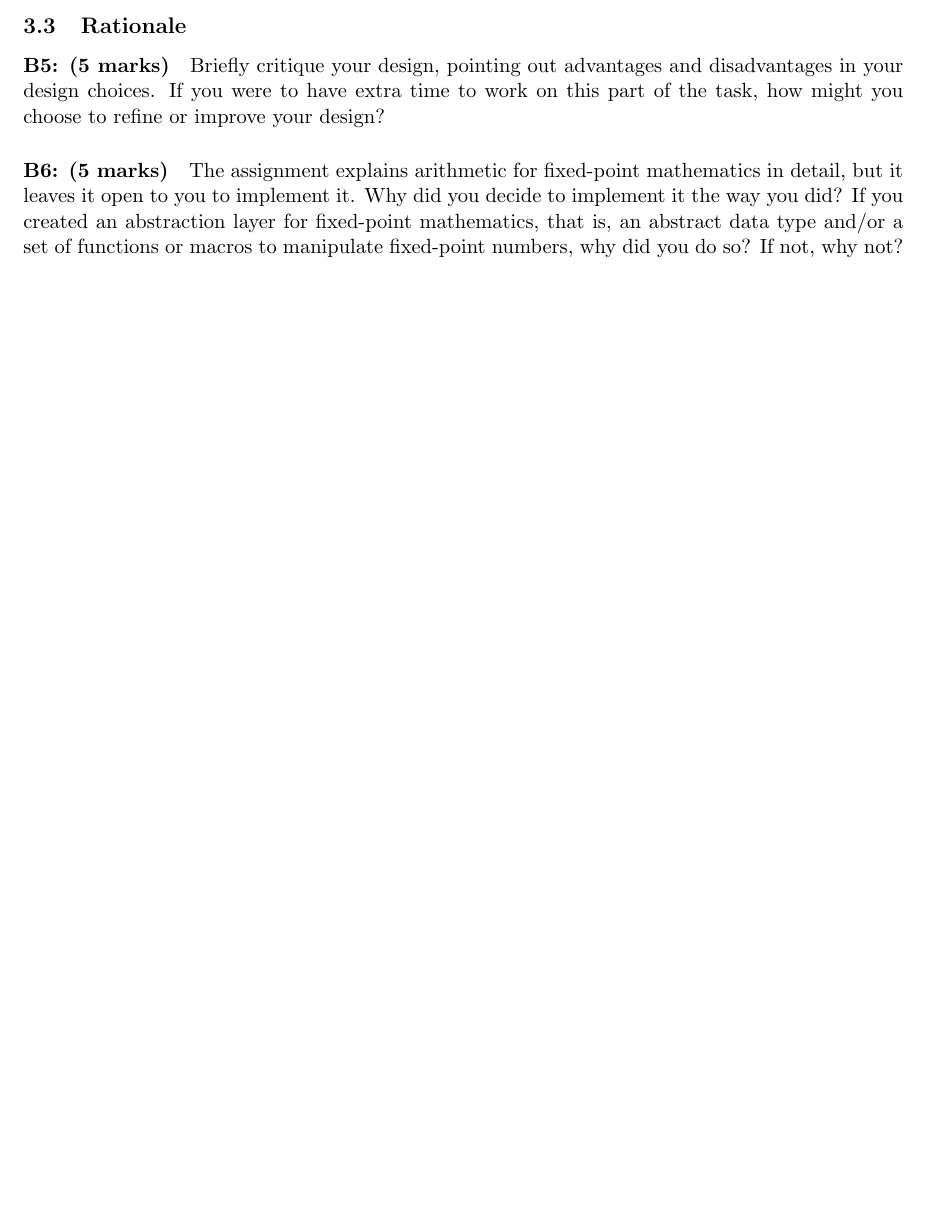
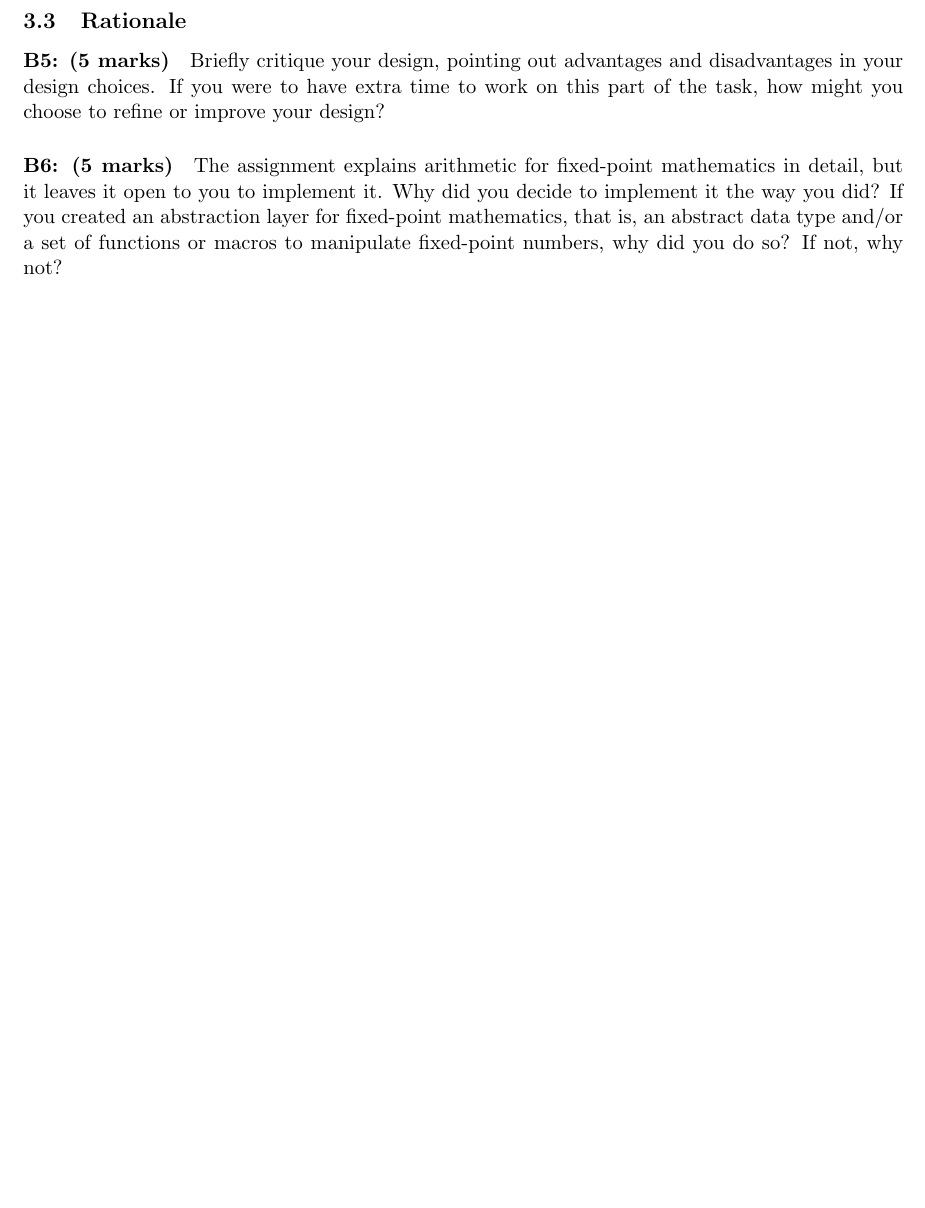
Before and after one commit to louisch/pintos_03, a LaTeX document (doc/task1_design_doc/task1_design_document.tex): part of page 5 of 5, cut so that both start at the same text, the shorter picture padded with empty space. Compiled offline with pdfLaTeX.

Commit message:
Use \input syntax rather than \include

```diff
--- a/doc/task1_design_doc/task1_design_document.tex
+++ b/doc/task1_design_doc/task1_design_document.tex
@@ -15,6 +15,6 @@
 
 \input{task1b_priority_scheduling}
 
-\include{task1c_advanced_scheduler}
+\input{task1c_advanced_scheduler}
 
 \end{document}
```
